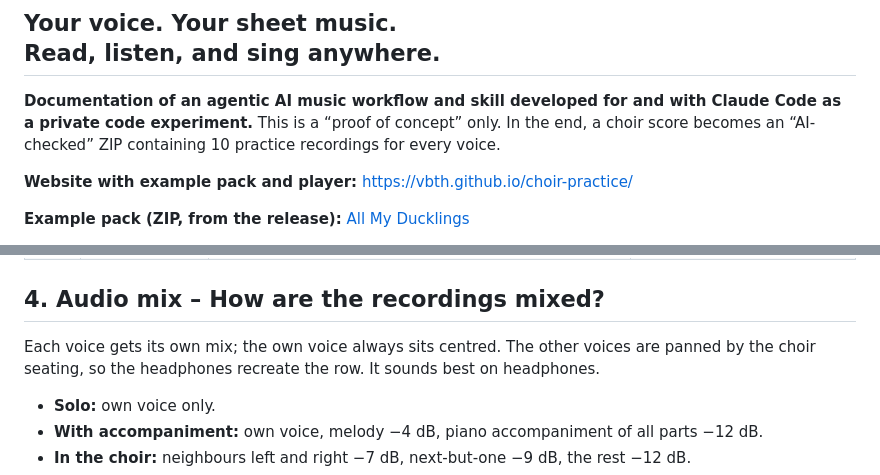
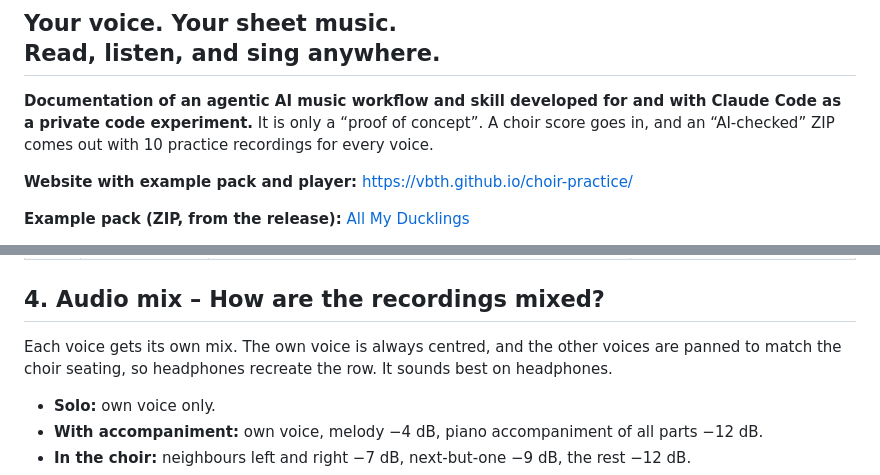
Before and after one commit to vbth/choir-practice, a Markdown page: README.md, 2 parts joined by grey strips. Drawn GitHub-style.

```diff
--- a/README.md
+++ b/README.md
@@ -8,7 +8,7 @@ English | [Deutsch](README.de.md)
 
 ## Your voice. Your sheet music.<br>Read, listen, and sing anywhere.
 
-**Documentation of an agentic AI music workflow and skill developed for and with Claude Code as a private code experiment.** This is a “proof of concept” only. In the end, a choir score becomes an “AI-checked” ZIP containing 10 practice recordings for every voice.
+**Documentation of an agentic AI music workflow and skill developed for and with Claude Code as a private code experiment.** It is only a “proof of concept”. A choir score goes in, and an “AI-checked” ZIP comes out with 10 practice recordings for every voice.
 
 **Website with example pack and player:** https://vbth.github.io/choir-practice/
 
@@ -112,7 +112,7 @@ If a check fails, Claude fixes the problem and checks again, up to three times.
 | 12 | Download | You download the ZIP, unzip it, check it and share the voice ZIPs with the choir. | – |
 
 ## 4. Audio mix – How are the recordings mixed?
-Each voice gets its own mix; the own voice always sits centred. The other voices are panned by the choir seating, so the headphones recreate the row. It sounds best on headphones.
+Each voice gets its own mix. The own voice is always centred, and the other voices are panned to match the choir seating, so headphones recreate the row. It sounds best on headphones.
 
 - **Solo:** own voice only.
 - **With accompaniment:** own voice, melody −4 dB, piano accompaniment of all parts −12 dB.
```
Also changed, not shown: choir-practice/README.md (+2 -2 lines), choir-practice/references/transcription-guide.md (+1 -1 lines).
